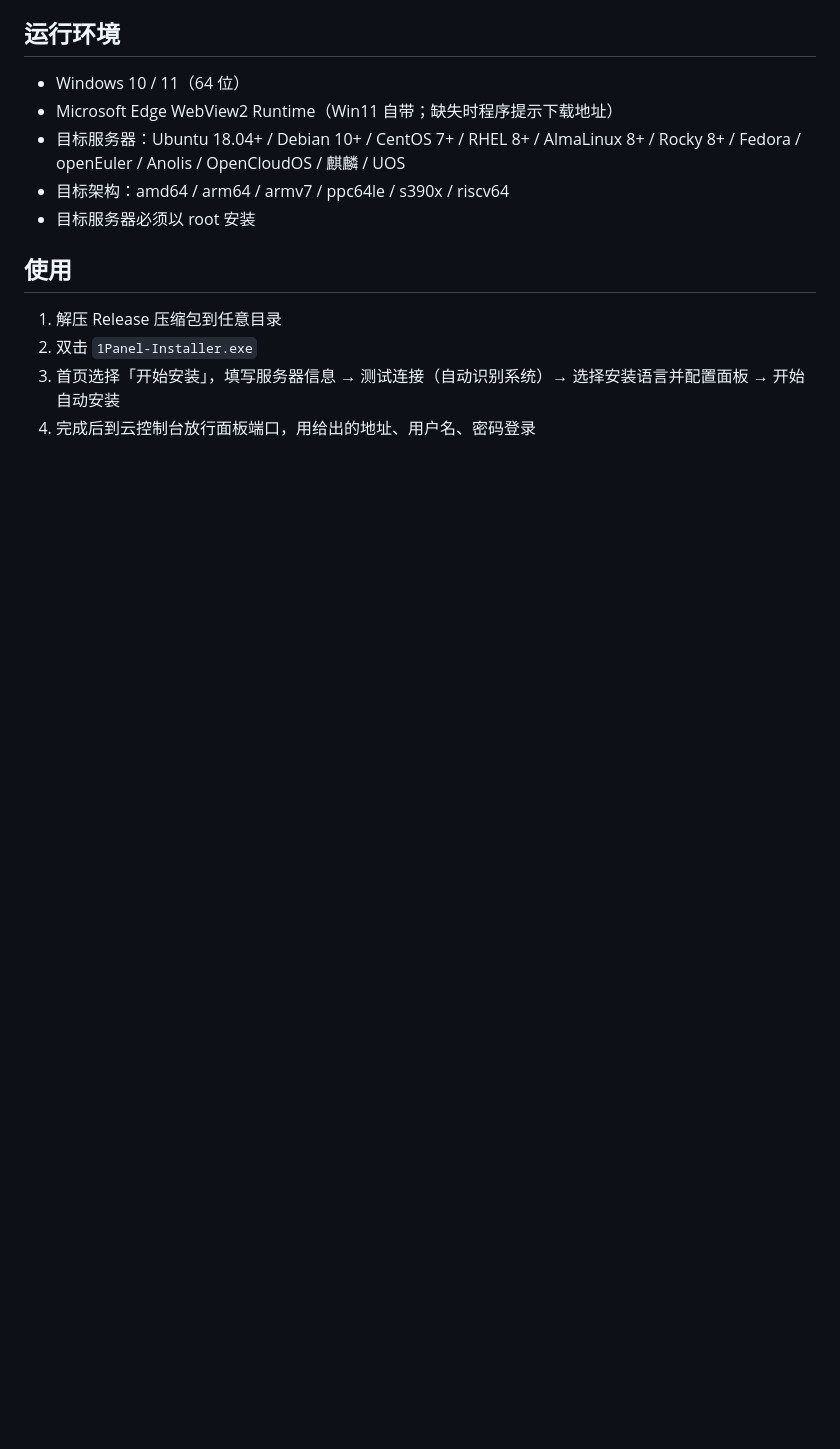
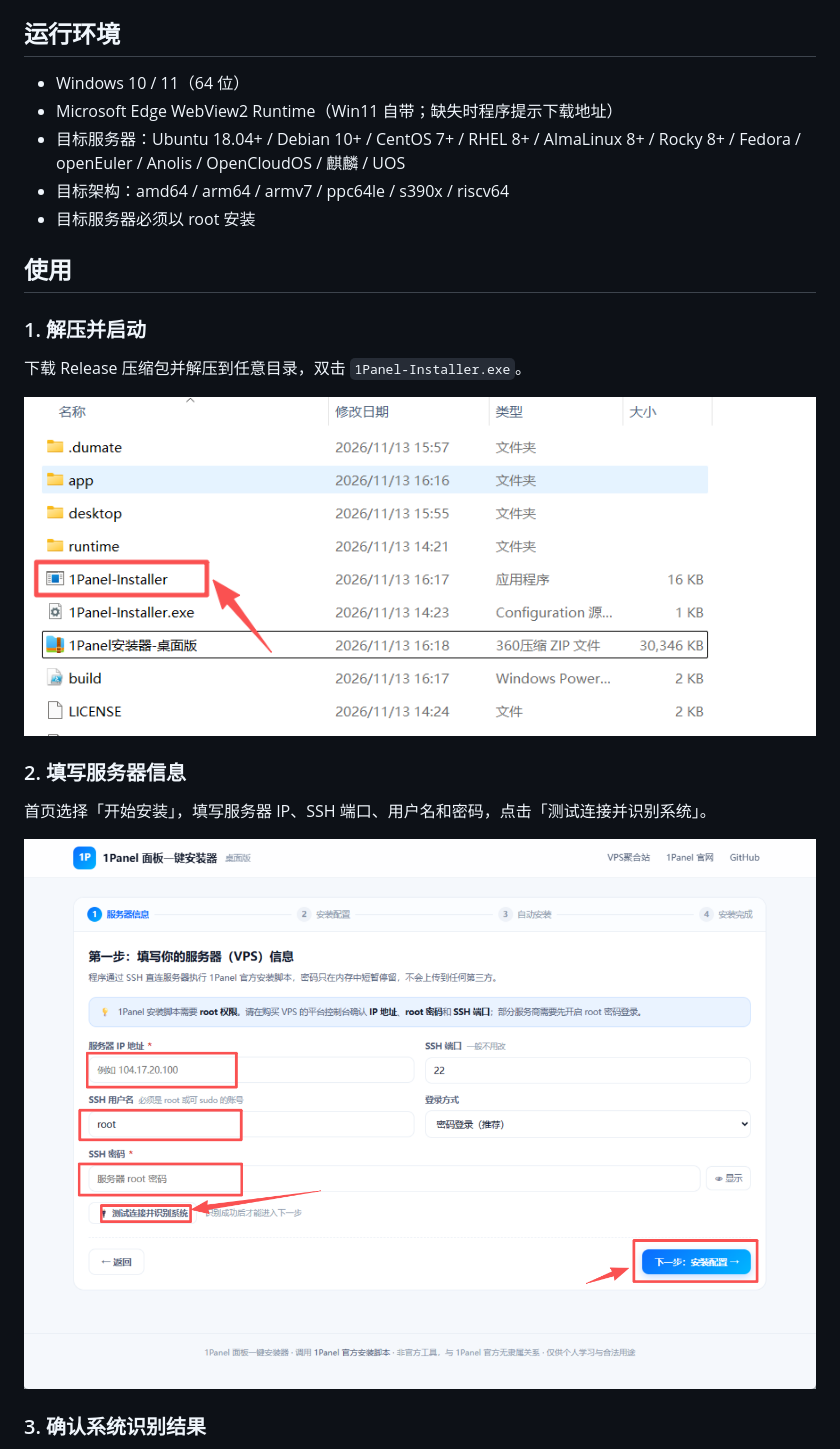
Before and after one commit to chenjun198711/1panel-install-desktop, a Markdown page: README.md, the part around one of its changes. Rendered like a GitHub page; pictures changed too: docs/images/usage-01-extract.png (added), docs/images/usage-02-server-info.png (added); blank space fills up the shorter version.

Commit message:
docs: README 使用说明补充操作截图
- 增加解压启动、服务器信息填写、系统识别、登录页、面板急救箱五张截图
- 截图已裁去浏览器地址栏与含面板端口/安全入口的输出区域

```diff
--- a/README.md
+++ b/README.md
@@ -34,8 +34,17 @@ CPU 架构，匹配 1Panel 官方 v2 安装包，调用官方 `install.sh` 完
 
 ## 使用
 
-1. 解压 Release 压缩包到任意目录
-2. 双击 `1Panel-Installer.exe`
-3. 首页选择「开始安装」，填写服务器信息 → 测试连接（自动识别系统）→ 选择安装语言并配置面板 →
-   开始自动安装
-4. 完成后到云控制台放行面板端口，用给出的地址、用户名、密码登录
+### 1. 解压并启动
+
+下载 Release 压缩包并解压到任意目录，双击 `1Panel-Installer.exe`。
+
+![解压后的文件与主程序](docs/images/usage-01-extract.png)
+
+### 2. 填写服务器信息
+
+首页选择「开始安装」，填写服务器 IP、SSH 端口、用户名和密码，点击「测试连接并识别系统」。
+
+![填写服务器信息](docs/images/usage-02-server-info.png)
+
+### 3. 确认系统识别结果
+
```
Also changed, not shown: other parts of README.md (+22 -0 lines), docs/images/usage-03-system-detect.png (added), docs/images/usage-04-rescue.png (added), docs/images/usage-05-login.png (added), 1 other file.
